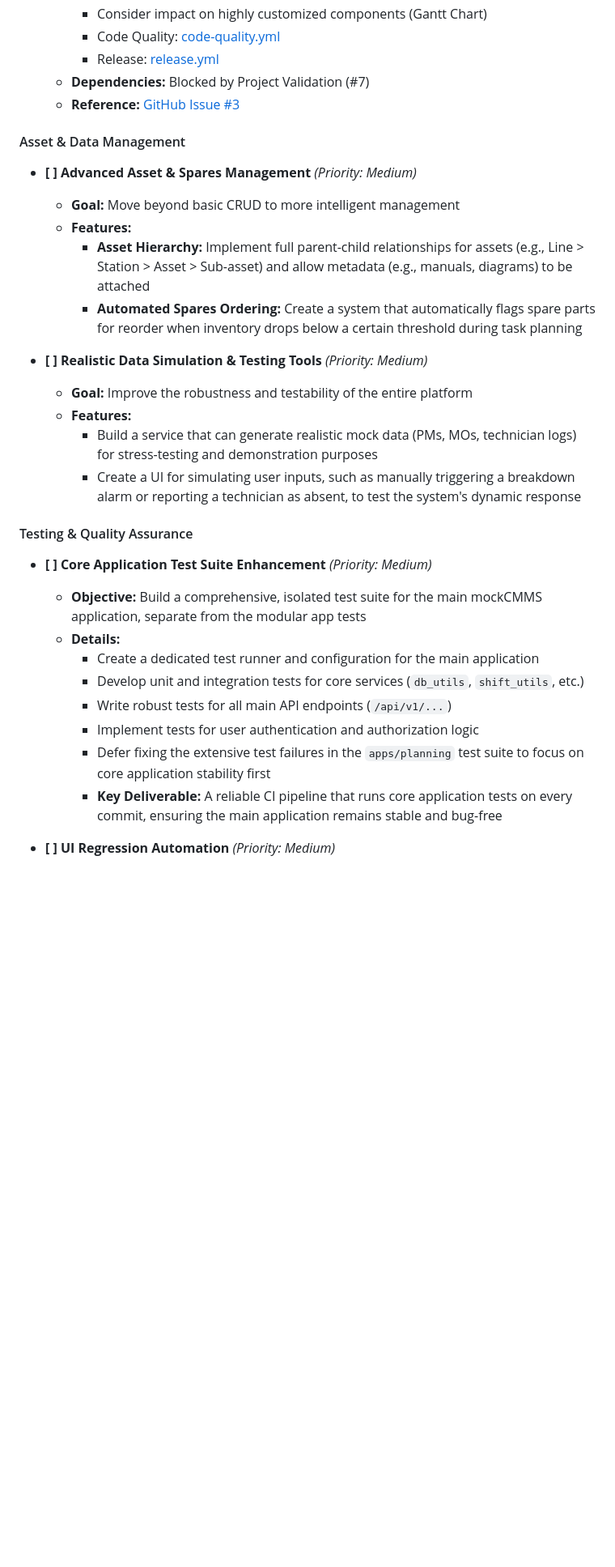
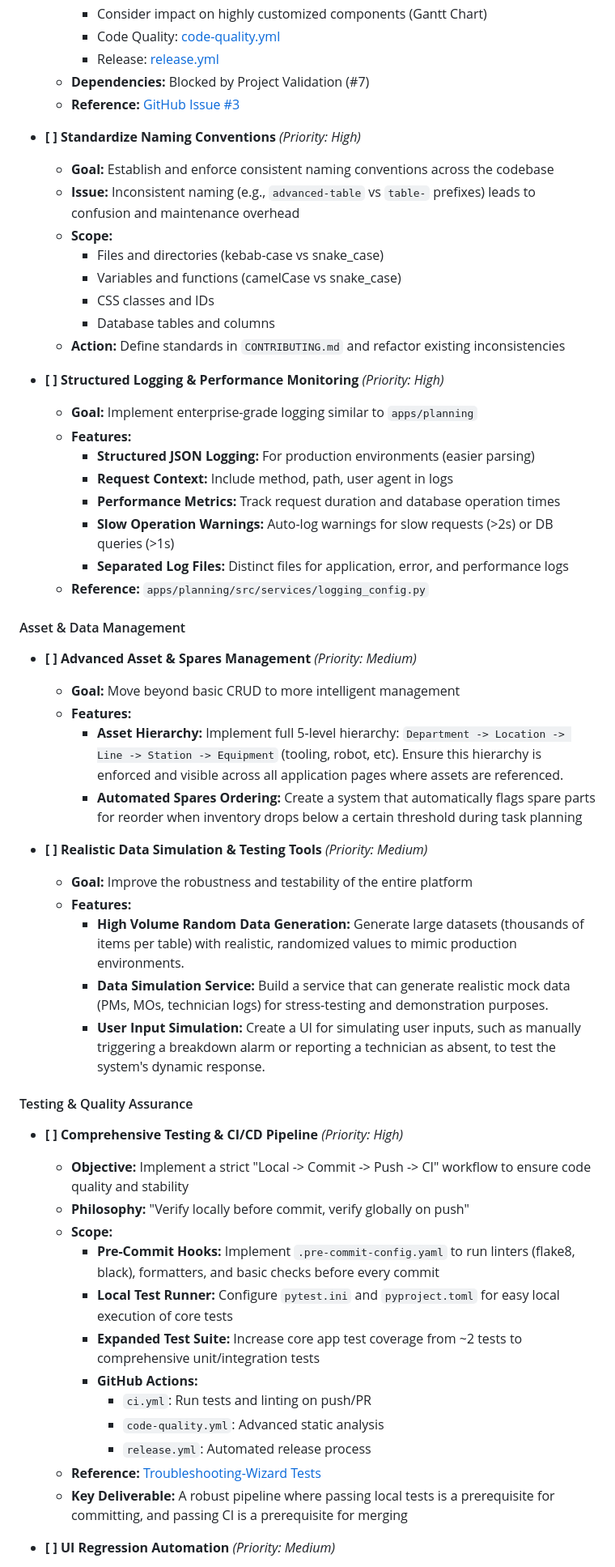
Before and after one commit to KirilMT/mockCMMS, a Markdown page: docs/mockCMMS_roadmap.md, the part around one of its changes. Shown at 81% size. Rendered like a GitHub page; blank space fills up the shorter version.

Commit message:
docs: add project roadmap document outlining project status and future features.

```diff
--- a/docs/mockCMMS_roadmap.md
+++ b/docs/mockCMMS_roadmap.md
@@ -167,31 +167,56 @@ The core application can be improved with the following features to support the
     - **Dependencies:** Blocked by Project Validation (#7)
     - **Reference:** [GitHub Issue #3](https://github.com/KirilMT/mockCMMS/issues/3)
 
+- **[ ] Standardize Naming Conventions** _(Priority: High)_
+    - **Goal:** Establish and enforce consistent naming conventions across the codebase
+    - **Issue:** Inconsistent naming (e.g., `advanced-table` vs `table-` prefixes) leads to confusion and maintenance overhead
+    - **Scope:**
+        - Files and directories (kebab-case vs snake_case)
+        - Variables and functions (camelCase vs snake_case)
+        - CSS classes and IDs
+        - Database tables and columns
+    - **Action:** Define standards in `CONTRIBUTING.md` and refactor existing inconsistencies
+
+- **[ ] Structured Logging & Performance Monitoring** _(Priority: High)_
+    - **Goal:** Implement enterprise-grade logging similar to `apps/planning`
+    - **Features:**
+        - **Structured JSON Logging:** For production environments (easier parsing)
+        - **Request Context:** Include method, path, user agent in logs
+        - **Performance Metrics:** Track request duration and database operation times
+        - **Slow Operation Warnings:** Auto-log warnings for slow requests (>2s) or DB queries (>1s)
+        - **Separated Log Files:** Distinct files for application, error, and performance logs
+    - **Reference:** `apps/planning/src/services/logging_config.py`
+
 #### Asset & Data Management
 
 - **[ ] Advanced Asset & Spares Management** _(Priority: Medium)_
     - **Goal:** Move beyond basic CRUD to more intelligent management
     - **Features:**
-        - **Asset Hierarchy:** Implement full parent-child relationships for assets (e.g., Line > Station > Asset > Sub-asset) and allow metadata (e.g., manuals, diagrams) to be attached
+        - **Asset Hierarchy:** Implement full 5-level hierarchy: `Department -> Location -> Line -> Station -> Equipment` (tooling, robot, etc). Ensure this hierarchy is enforced and visible across all application pages where assets are referenced.
         - **Automated Spares Ordering:** Create a system that automatically flags spare parts for reorder when inventory drops below a certain threshold during task planning
 
 - **[ ] Realistic Data Simulation & Testing Tools** _(Priority: Medium)_
     - **Goal:** Improve the robustness and testability of the entire platform
     - **Features:**
-        - Build a service that can generate realistic mock data (PMs, MOs, technician logs) for stress-testing and demonstration purposes
-        - Create a UI for simulating user inputs, such as manually triggering a breakdown alarm or reporting a technician as absent, to test the system's dynamic response
+        - **High Volume Random Data Generation:** Generate large datasets (thousands of items per table) with realistic, randomized values to mimic production environments.
+        - **Data Simulation Service:** Build a service that can generate realistic mock data (PMs, MOs, technician logs) for stress-testing and demonstration purposes.
+        - **User Input Simulation:** Create a UI for simulating user inputs, such as manually triggering a breakdown alarm or reporting a technician as absent, to test the system's dynamic response.
 
 #### Testing & Quality Assurance
 
-- **[ ] Core Application Test Suite Enhancement** _(Priority: Medium)_
-    - **Objective:** Build a comprehensive, isolated test suite for the main mockCMMS application, separate from the modular app tests
-    - **Details:**
-        - Create a dedicated test runner and configuration for the main application
-        - Develop unit and integration tests for core services (`db_utils`, `shift_utils`, etc.)
-        - Write robust tests for all main API endpoints (`/api/v1/...`)
-        - Implement tests for user authentication and authorization logic
-        - Defer fixing the extensive test failures in the `apps/planning` test suite to focus on core application stability first
-        - **Key Deliverable:** A reliable CI pipeline that runs core application tests on every commit, ensuring the main application remains stable and bug-free
+- **[ ] Comprehensive Testing & CI/CD Pipeline** _(Priority: High)_
+    - **Objective:** Implement a strict "Local -> Commit -> Push -> CI" workflow to ensure code quality and stability
+    - **Philosophy:** "Verify locally before commit, verify globally on push"
+    - **Scope:**
+        - **Pre-Commit Hooks:** Implement `.pre-commit-config.yaml` to run linters (flake8, black), formatters, and basic checks before every commit
+        - **Local Test Runner:** Configure `pytest.ini` and `pyproject.toml` for easy local execution of core tests
+        - **Expanded Test Suite:** Increase core app test coverage from ~2 tests to comprehensive unit/integration tests
+        - **GitHub Actions:**
+            - `ci.yml`: Run tests and linting on push/PR
+            - `code-quality.yml`: Advanced static analysis
+            - `release.yml`: Automated release process
+    - **Reference:** [Troubleshooting-Wizard Tests](https://github.com/KirilMT/Troubleshooting-Wizard/tree/main/tests)
+    - **Key Deliverable:** A robust pipeline where passing local tests is a prerequisite for committing, and passing CI is a prerequisite for merging
 
 - **[ ] UI Regression Automation** _(Priority: Medium)_
     - **Goal:** Ensure critical UI workflows (advanced tables, filters, dropdown persistence, toast handling) are validated automatically
```
Also changed, not shown: other parts of docs/mockCMMS_roadmap.md (+37 -5 lines).
